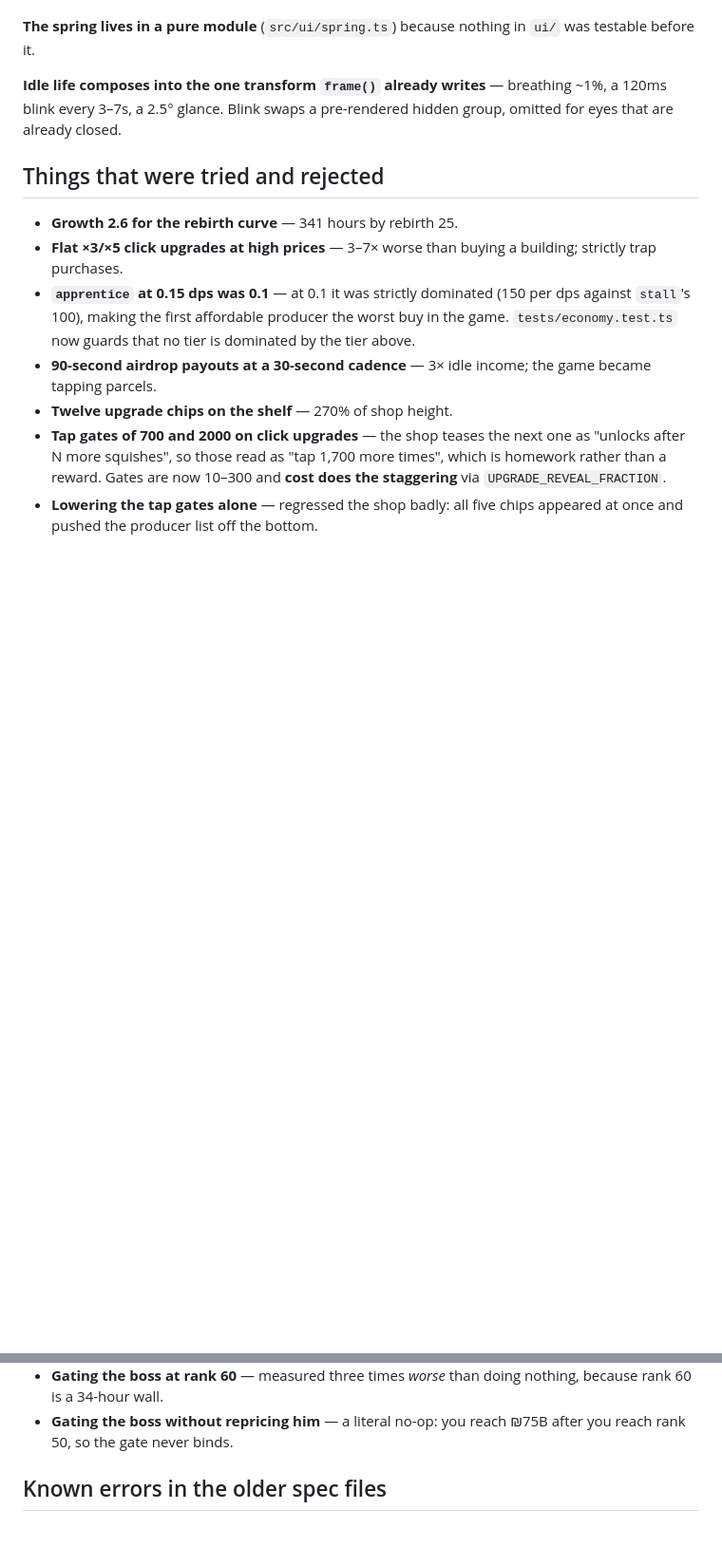
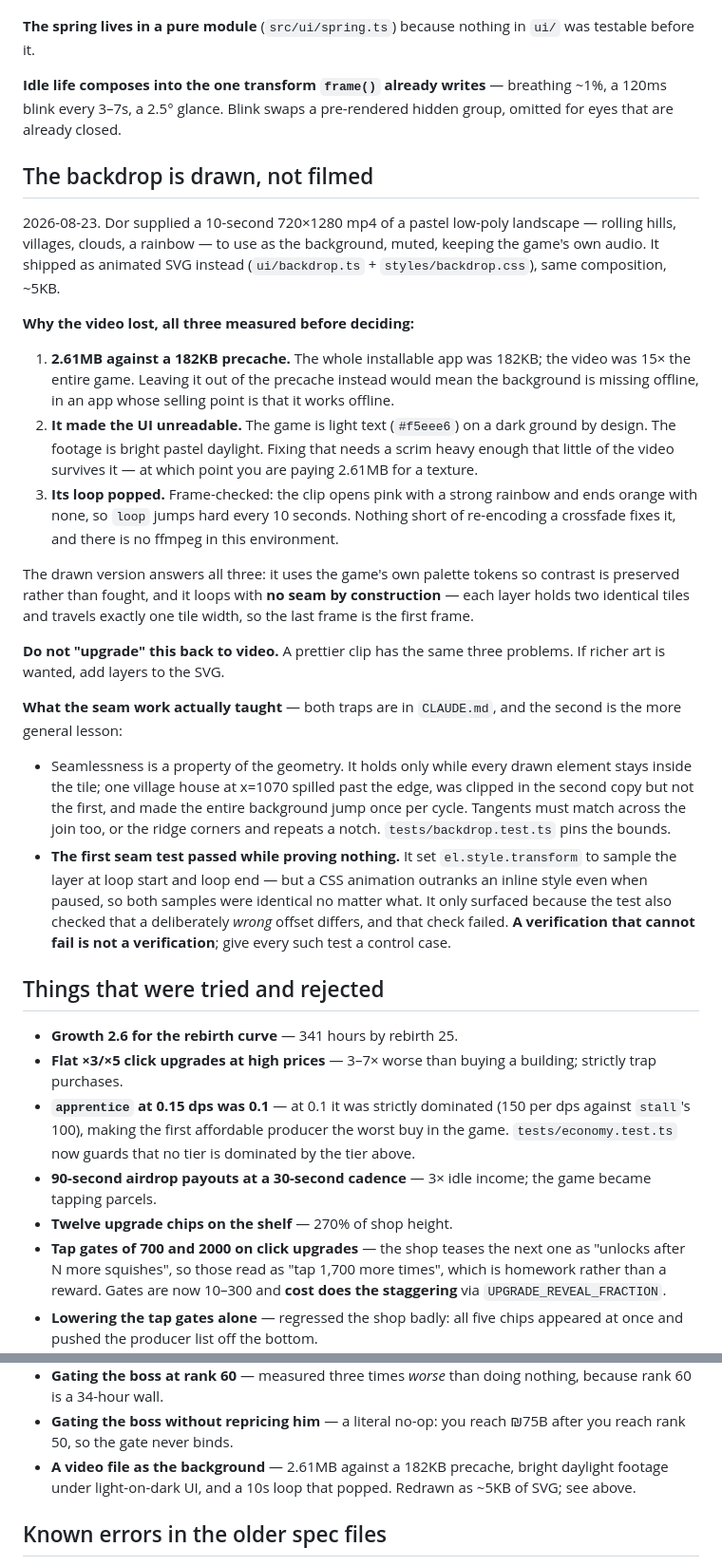
Before and after one commit to thetcd/dumpling-clicker, a Markdown page: docs/DECISIONS.md, 2 parts joined by grey strips. Shown at 95% size. Rendered like a GitHub page; blank space fills up the shorter version.

```diff
--- a/docs/DECISIONS.md
+++ b/docs/DECISIONS.md
@@ -248,6 +248,52 @@ dented.
 breathing ~1%, a 120ms blink every 3–7s, a 2.5° glance. Blink swaps a
 pre-rendered hidden group, omitted for eyes that are already closed.
 
+## The backdrop is drawn, not filmed
+
+2026-08-23. Dor supplied a 10-second 720×1280 mp4 of a pastel low-poly
+landscape — rolling hills, villages, clouds, a rainbow — to use as the
+background, muted, keeping the game's own audio. It shipped as animated SVG
+instead (`ui/backdrop.ts` + `styles/backdrop.css`), same composition, ~5KB.
+
+**Why the video lost, all three measured before deciding:**
+
+1. **2.61MB against a 182KB precache.** The whole installable app was 182KB;
+   the video was 15× the entire game. Leaving it out of the precache instead
+   would mean the background is missing offline, in an app whose selling point
+   is that it works offline.
+2. **It made the UI unreadable.** The game is light text (`#f5eee6`) on a dark
+   ground by design. The footage is bright pastel daylight. Fixing that needs a
+   scrim heavy enough that little of the video survives it — at which point you
+   are paying 2.61MB for a texture.
+3. **Its loop popped.** Frame-checked: the clip opens pink with a strong rainbow
+   and ends orange with none, so `loop` jumps hard every 10 seconds. Nothing
+   short of re-encoding a crossfade fixes it, and there is no ffmpeg in this
+   environment.
+
+The drawn version answers all three: it uses the game's own palette tokens so
+contrast is preserved rather than fought, and it loops with **no seam by
+construction** — each layer holds two identical tiles and travels exactly one
+tile width, so the last frame is the first frame.
+
+**Do not "upgrade" this back to video.** A prettier clip has the same three
+problems. If richer art is wanted, add layers to the SVG.
+
+**What the seam work actually taught** — both traps are in `CLAUDE.md`, and the
+second is the more general lesson:
+
+- Seamlessness is a property of the geometry. It holds only while every drawn
+  element stays inside the tile; one village house at x=1070 spilled past the
+  edge, was clipped in the second copy but not the first, and made the entire
+  background jump once per cycle. Tangents must match across the join too, or
+  the ridge corners and repeats a notch. `tests/backdrop.test.ts` pins the
+  bounds.
+- **The first seam test passed while proving nothing.** It set
+  `el.style.transform` to sample the layer at loop start and loop end — but a
+  CSS animation outranks an inline style even when paused, so both samples were
+  identical no matter what. It only surfaced because the test also checked that a
+  deliberately *wrong* offset differs, and that check failed. **A verification
+  that cannot fail is not a verification**; give every such test a control case.
+
 ## Things that were tried and rejected
 
 - **Growth 2.6 for the rebirth curve** — 341 hours by rebirth 25.
@@ -271,6 +317,9 @@ pre-rendered hidden group, omitted for eyes that are already closed.
   nothing, because rank 60 is a 34-hour wall.
 - **Gating the boss without repricing him** — a literal no-op: you reach ₪75B
   after you reach rank 50, so the gate never binds.
+- **A video file as the background** — 2.61MB against a 182KB precache, bright
+  daylight footage under light-on-dark UI, and a 10s loop that popped. Redrawn
+  as ~5KB of SVG; see above.
 
 ## Known errors in the older spec files
 
```
Also changed, not shown: CLAUDE.md (+40 -2 lines), docs/PROGRESS.md (+9 -1 lines).
